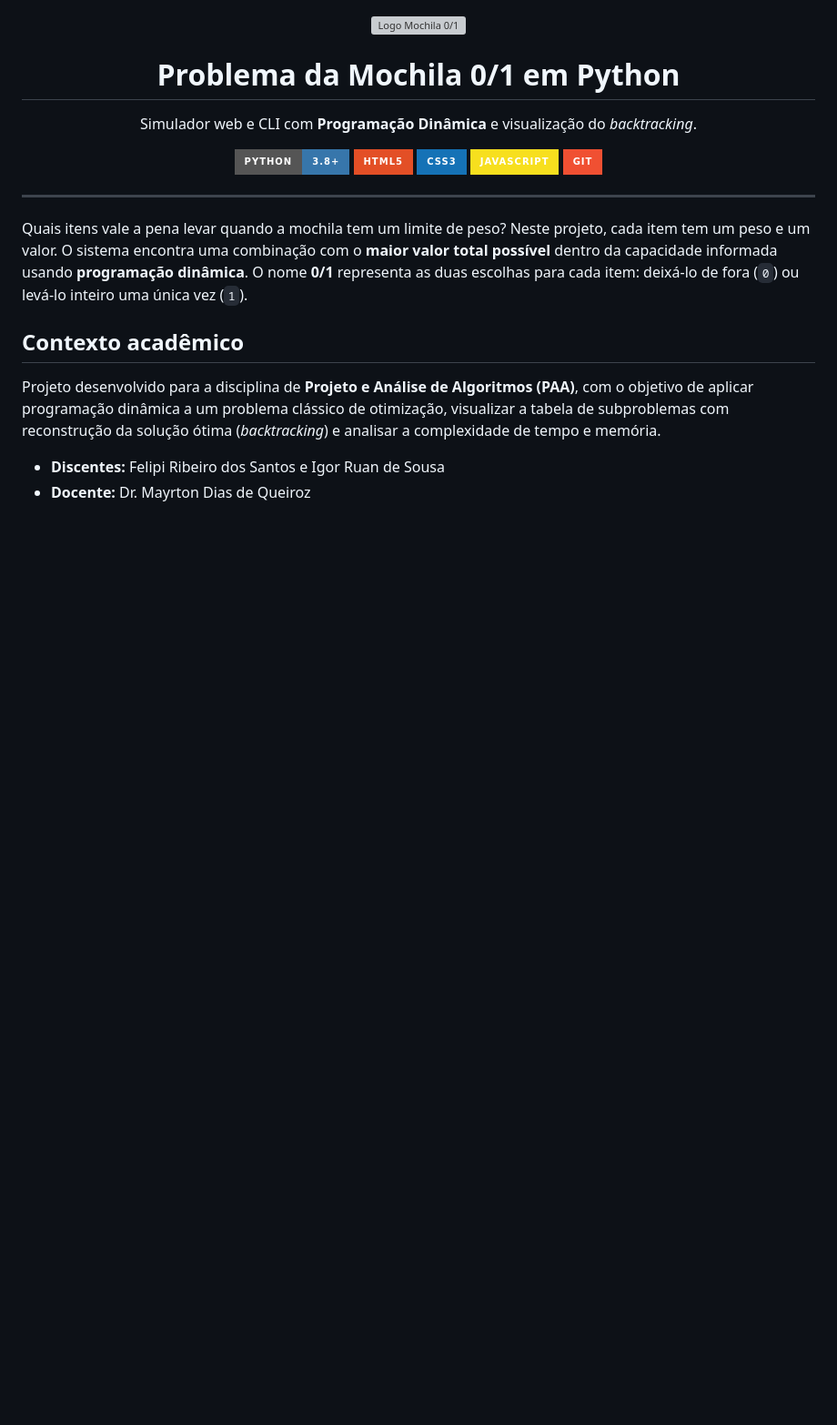
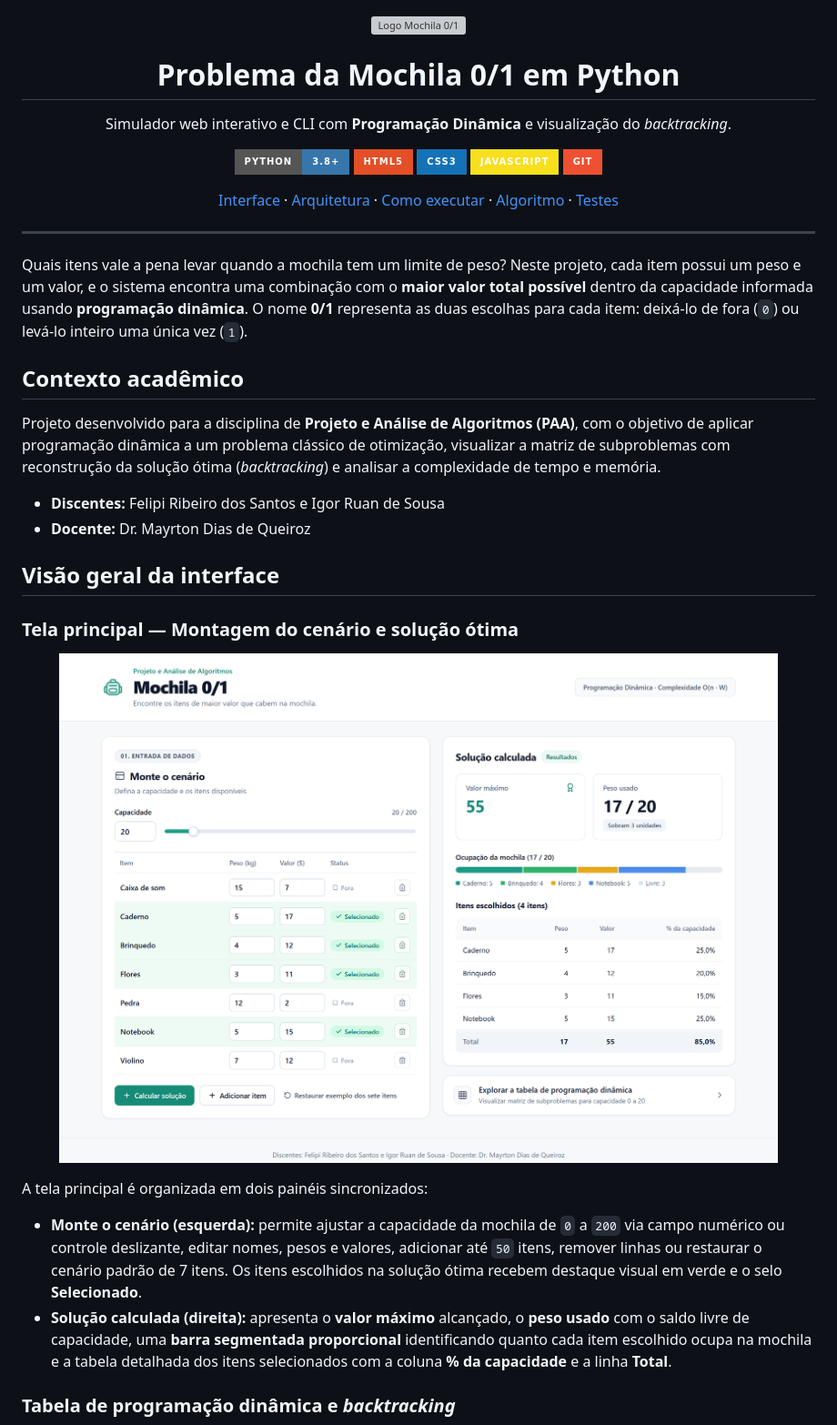
Before and after one commit to felpsrib/mochila-01-python, a Markdown page: README.md, the part around one of its changes. Shown at 91% size. Drawn GitHub-style; pictures changed too: assets/interface-principal.png (added); badges without logos; blank space fills up the shorter version; grey boxes are pictures that could not be loaded.

Commit message:
Aprimora README com capturas da interface e diagrama de arquitetura

```diff
--- a/README.md
+++ b/README.md
@@ -1,7 +1,7 @@
 <div align="center">
   <img src="./assets/logo.svg" alt="Logo Mochila 0/1" width="76" height="76">
   <h1>Problema da Mochila 0/1 em Python</h1>
-  <p>Simulador web e CLI com <strong>Programação Dinâmica</strong> e visualização do <em>backtracking</em>.</p>
+  <p>Simulador web interativo e CLI com <strong>Programação Dinâmica</strong> e visualização do <em>backtracking</em>.</p>
 
   <p>
     <img src="https://img.shields.io/badge/Python-3.8%2B-3776AB?style=for-the-badge&logo=python&logoColor=white" alt="Python 3.8+">
@@ -10,16 +10,39 @@
     <img src="https://img.shields.io/badge/JavaScript-F7DF1E?style=for-the-badge&logo=javascript&logoColor=000000" alt="JavaScript">
     <img src="https://img.shields.io/badge/Git-F05032?style=for-the-badge&logo=git&logoColor=white" alt="Git">
   </p>
+
+  <p>
+    <a href="#visão-geral-da-interface">Interface</a> ·
+    <a href="#arquitetura-do-sistema">Arquitetura</a> ·
+    <a href="#como-executar">Como executar</a> ·
+    <a href="#exemplo-passo-a-passo-capacidade-5">Algoritmo</a> ·
+    <a href="#testes-automatizados">Testes</a>
+  </p>
 </div>
 
 ---
 
-Quais itens vale a pena levar quando a mochila tem um limite de peso? Neste projeto, cada item tem um peso e um valor. O sistema encontra uma combinação com o **maior valor total possível** dentro da capacidade informada usando **programação dinâmica**. O nome **0/1** representa as duas escolhas para cada item: deixá-lo de fora (`0`) ou levá-lo inteiro uma única vez (`1`).
+Quais itens vale a pena levar quando a mochila tem um limite de peso? Neste projeto, cada item possui um peso e um valor, e o sistema encontra uma combinação com o **maior valor total possível** dentro da capacidade informada usando **programação dinâmica**. O nome **0/1** representa as duas escolhas para cada item: deixá-lo de fora (`0`) ou levá-lo inteiro uma única vez (`1`).
 
 ## Contexto acadêmico
 
-Projeto desenvolvido para a disciplina de **Projeto e Análise de Algoritmos (PAA)**, com o objetivo de aplicar programação dinâmica a um problema clássico de otimização, visualizar a tabela de subproblemas com reconstrução da solução ótima (*backtracking*) e analisar a complexidade de tempo e memória.
+Projeto desenvolvido para a disciplina de **Projeto e Análise de Algoritmos (PAA)**, com o objetivo de aplicar programação dinâmica a um problema clássico de otimização, visualizar a matriz de subproblemas com reconstrução da solução ótima (*backtracking*) e analisar a complexidade de tempo e memória.
 
 - **Discentes:** Felipi Ribeiro dos Santos e Igor Ruan de Sousa
 - **Docente:** Dr. Mayrton Dias de Queiroz
 
+## Visão geral da interface
+
+### Tela principal — Montagem do cenário e solução ótima
+
+<p align="center">
+  <img src="./assets/interface-principal.png" alt="Tela principal do simulador Mochila 0/1 com montagem do cenário e solução calculada" width="100%">
+</p>
+
+A tela principal é organizada em dois painéis sincronizados:
+
+- **Monte o cenário (esquerda):** permite ajustar a capacidade da mochila de `0` a `200` via campo numérico ou controle deslizante, editar nomes, pesos e valores, adicionar até `50` itens, remover linhas ou restaurar o cenário padrão de 7 itens. Os itens escolhidos na solução ótima recebem destaque visual em verde e o selo **Selecionado**.
+- **Solução calculada (direita):** apresenta o **valor máximo** alcançado, o **peso usado** com o saldo livre de capacidade, uma **barra segmentada proporcional** identificando quanto cada item escolhido ocupa na mochila e a tabela detalhada dos itens selecionados com a coluna **% da capacidade** e a linha **Total**.
+
+### Tabela de programação dinâmica e *backtracking*
+
```
Also changed, not shown: other parts of README.md (+75 -18 lines), assets/tabela-pd.png (added).
